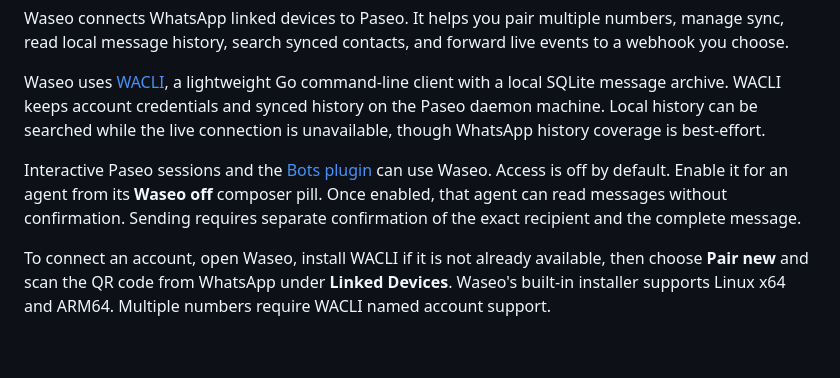
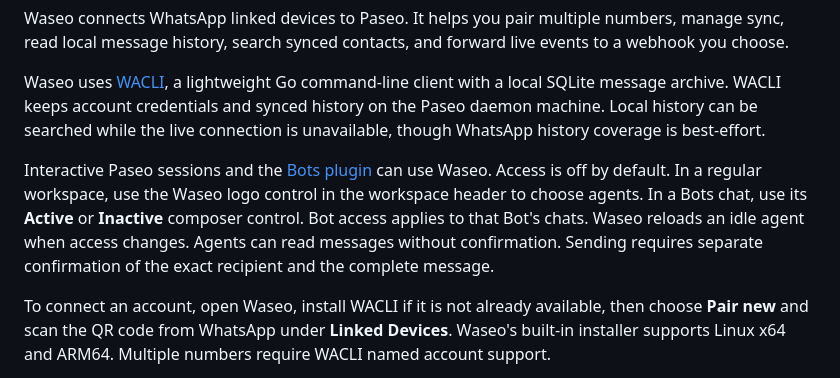
Before and after one commit to MikeYates/waseo, a Markdown page: OVERVIEW.md, the part around the change. Drawn GitHub-style; blank space fills up the shorter version.

```diff
--- a/OVERVIEW.md
+++ b/OVERVIEW.md
@@ -8,7 +8,7 @@ Waseo connects WhatsApp linked devices to Paseo. It helps you pair multiple numb
 
 Waseo uses [WACLI](https://github.com/openclaw/wacli), a lightweight Go command-line client with a local SQLite message archive. WACLI keeps account credentials and synced history on the Paseo daemon machine. Local history can be searched while the live connection is unavailable, though WhatsApp history coverage is best-effort.
 
-Interactive Paseo sessions and the [Bots plugin](https://paseo.sh/plugins/oliexe/bots) can use Waseo. Access is off by default. Enable it for an agent from its **Waseo off** composer pill. Once enabled, that agent can read messages without confirmation. Sending requires separate confirmation of the exact recipient and the complete message.
+Interactive Paseo sessions and the [Bots plugin](https://paseo.sh/plugins/oliexe/bots) can use Waseo. Access is off by default. In a regular workspace, use the Waseo logo control in the workspace header to choose agents. In a Bots chat, use its **Active** or **Inactive** composer control. Bot access applies to that Bot's chats. Waseo reloads an idle agent when access changes. Agents can read messages without confirmation. Sending requires separate confirmation of the exact recipient and the complete message.
 
 To connect an account, open Waseo, install WACLI if it is not already available, then choose **Pair new** and scan the QR code from WhatsApp under **Linked Devices**. Waseo's built-in installer supports Linux x64 and ARM64. Multiple numbers require WACLI named account support.
 
```
Also changed, not shown: README.md (+6 -2 lines), assets/waseo-interface.png (added), 3 other files.
